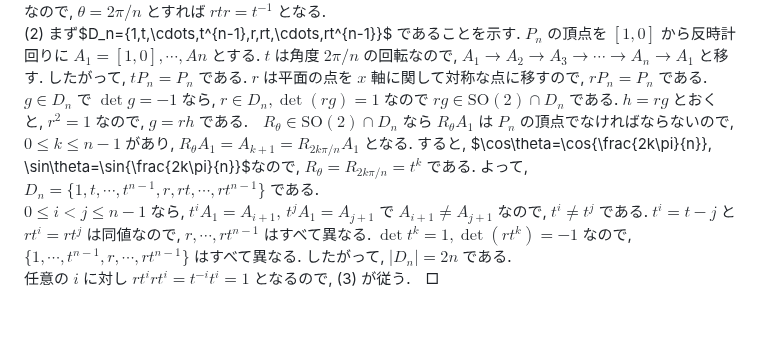
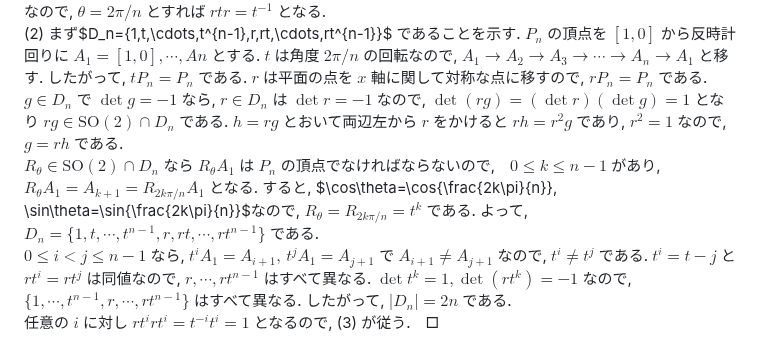
Before and after one commit to friedgristle/tech-memo, a Markdown page: Group_action.md, the part around the change. GitHub-like rendering; blank space fills up the shorter version.

Commit message:
二面体群の証明を詳しく

```diff
--- a/Group_action.md
+++ b/Group_action.md
@@ -75,7 +75,8 @@ $$\begin{pmatrix}1&0\\0&-1\end{pmatrix}
 =\begin{pmatrix}\cos\theta&\sin\theta\\-\sin\theta&\cos\theta\end{pmatrix}=R_\theta^{-1}$$
 なので, $\theta=2\pi/n$ とすれば $rtr=t^{-1}$ となる.
 (2) まず$D_n=\{1,t,\cdots,t^{n-1},r,rt,\cdots,rt^{n-1}\}$ であることを示す. $P_n$ の頂点を $[1,0]$ から反時計回りに $A_1=[1,0],\cdots, An$ とする. $t$ は角度 $2\pi/n$ の回転なので, $A_1\to A_2\to A_3\to\cdots\to A_n\to A_1$ と移す. したがって, $tP_n=P_n$ である. $r$ は平面の点を $x$ 軸に関して対称な点に移すので, $rP_n=P_n$ である.
-$g\in D_n$ で $\det g=-1$ なら, $r\in D_n, \det(rg)=1$ なので $rg\in\mathrm{SO}(2)\cap D_n$ である. $h=rg$ とおくと, $r^2=1$ なので, $g=rh$ である.　$R_\theta\in \mathrm{SO}(2)\cap D_n$ なら $R_\theta A_1$ は $P_n$ の頂点でなければならないので,　$0\leq k \leq n-1$ があり, $R_\theta A_1=A_{k+1}=R_{2k\pi/n}A_1$ となる. すると, $\cos\theta=\cos{\frac{2k\pi}{n}}, \sin\theta=\sin{\frac{2k\pi}{n}}$なので, $R_\theta=R_{2k\pi/n}=t^k$ である. よって, $D_n=\{1,t,\cdots,t^{n-1},r,rt,\cdots,rt^{n-1}\}$ である.
+$g\in D_n$ で $\det g=-1$ なら, $r\in D_n$ は $\det r=-1$ なので, $\det(rg)=(\det r)(\det g)=1$ となり $rg\in\mathrm{SO}(2)\cap D_n$ である. $h=rg$ とおいて両辺左から $r$ をかけると $rh=r^2g$ であり, $r^2=1$ なので, $g=rh$ である.
+$R_\theta\in \mathrm{SO}(2)\cap D_n$ なら $R_\theta A_1$ は $P_n$ の頂点でなければならないので,　$0\leq k \leq n-1$ があり, $R_\theta A_1=A_{k+1}=R_{2k\pi/n}A_1$ となる. すると, $\cos\theta=\cos{\frac{2k\pi}{n}}, \sin\theta=\sin{\frac{2k\pi}{n}}$なので, $R_\theta=R_{2k\pi/n}=t^k$ である. よって, $D_n=\{1,t,\cdots,t^{n-1},r,rt,\cdots,rt^{n-1}\}$ である.
 $0\leq i<j\leq n-1$ なら, $t^iA_1=A_{i+1},\,t^jA_1=A_{j+1}$ で $A_{i+1}\neq A_{j+1}$ なので, $t^i\neq t^j$ である. $t^i=t-j$ と $rt^i=rt^j$ は同値なので, $r,\cdots,rt^{n-1}$ はすべて異なる. $\det t^k=1,\det(rt^k)=-1$ なので, $\{1,\cdots,t^{n-1},r,\cdots,rt^{n-1}\}$ はすべて異なる. したがって, $|D_n|=2n$ である.
 任意の $i$ に対し $rt^irt^i=t^{-i}t^i=1$ となるので, (3) が従う.　□
 
```
